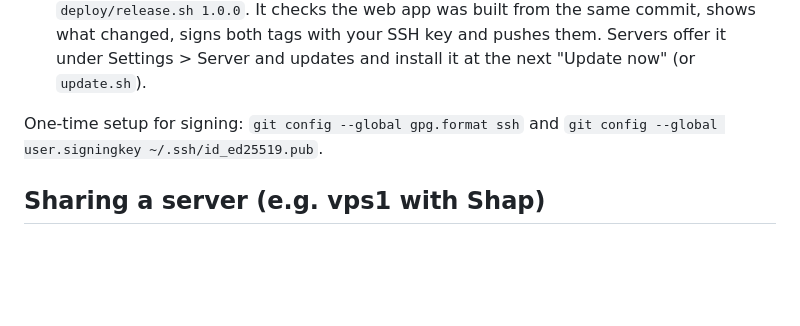
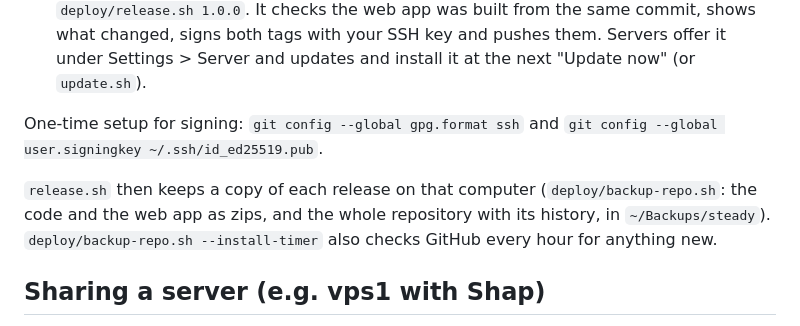
Before and after one commit to OpenWorksIT/steady, a Markdown page: docs/DEPLOY.md, the part around the change. Drawn GitHub-style; blank space fills up the shorter version.

```diff
--- a/docs/DEPLOY.md
+++ b/docs/DEPLOY.md
@@ -208,6 +208,10 @@ token or a compromised build can't reach it:
 One-time setup for signing: `git config --global gpg.format ssh` and
 `git config --global user.signingkey ~/.ssh/id_ed25519.pub`.
 
+`release.sh` then keeps a copy of each release on that computer (`deploy/backup-repo.sh`: the
+code and the web app as zips, and the whole repository with its history, in `~/Backups/steady`).
+`deploy/backup-repo.sh --install-timer` also checks GitHub every hour for anything new.
+
 ## Sharing a server (e.g. vps1 with Shap)
 
 When another app's Caddy already owns ports 80 and 443, Steady runs without its own Caddy and
```
Also changed, not shown: docs/APP.md (+6 -0 lines).
